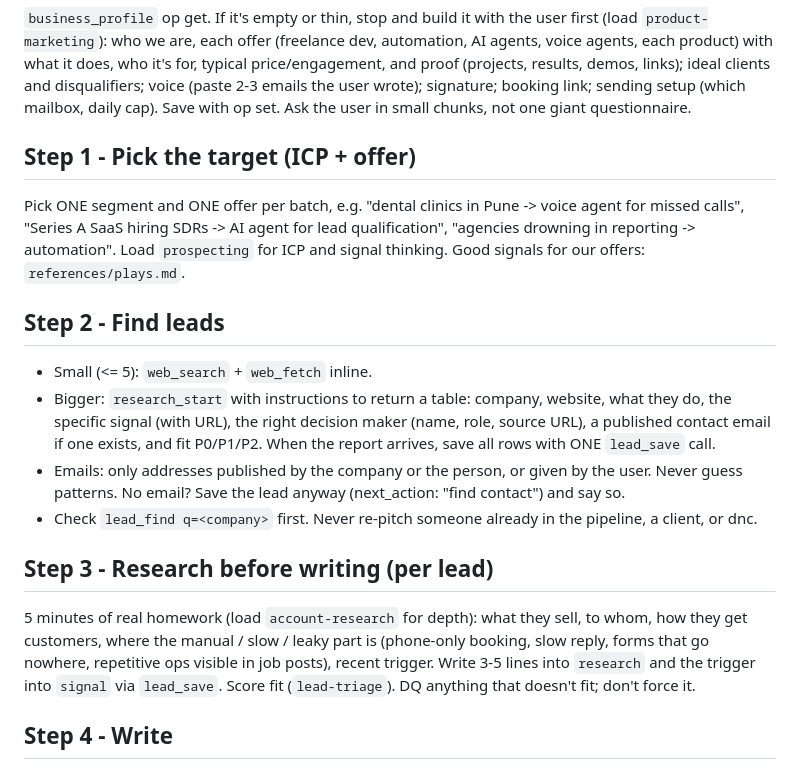
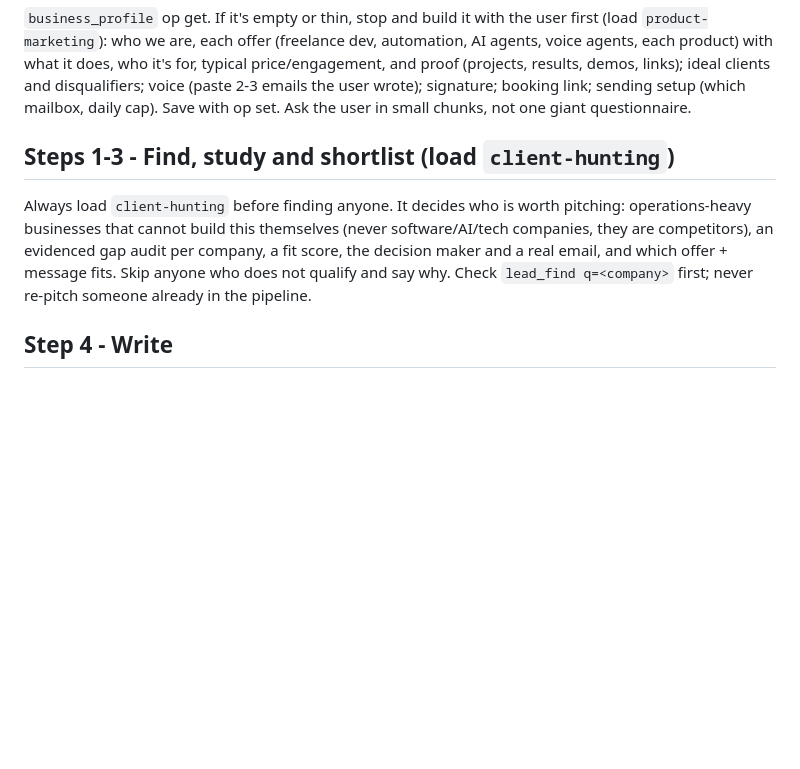
Before and after one commit to atharvb7/friday, a Markdown page: skills/business-development/SKILL.md, the part around the change. GitHub-like rendering; blank space fills up the shorter version.

```diff
--- a/skills/business-development/SKILL.md
+++ b/skills/business-development/SKILL.md
@@ -38,28 +38,12 @@ for, typical price/engagement, and proof (projects, results, demos, links); idea
 (paste 2-3 emails the user wrote); signature; booking link; sending setup (which mailbox, daily cap). Save with op set.
 Ask the user in small chunks, not one giant questionnaire.
 
-## Step 1 - Pick the target (ICP + offer)
+## Steps 1-3 - Find, study and shortlist (load `client-hunting`)
 
-Pick ONE segment and ONE offer per batch, e.g. "dental clinics in Pune -> voice agent for missed calls",
-"Series A SaaS hiring SDRs -> AI agent for lead qualification", "agencies drowning in reporting -> automation".
-Load `prospecting` for ICP and signal thinking. Good signals for our offers: `references/plays.md`.
-
-## Step 2 - Find leads
-
-- Small (<= 5): `web_search` + `web_fetch` inline.
-- Bigger: `research_start` with instructions to return a table: company, website, what they do, the specific signal
-  (with URL), the right decision maker (name, role, source URL), a published contact email if one exists, and fit P0/P1/P2.
-  When the report arrives, save all rows with ONE `lead_save` call.
-- Emails: only addresses published by the company or the person, or given by the user. Never guess patterns.
-  No email? Save the lead anyway (next_action: "find contact") and say so.
-- Check `lead_find q=<company>` first. Never re-pitch someone already in the pipeline, a client, or dnc.
-
-## Step 3 - Research before writing (per lead)
-
-5 minutes of real homework (load `account-research` for depth): what they sell, to whom, how they get customers,
-where the manual / slow / leaky part is (phone-only booking, slow reply, forms that go nowhere, repetitive
-ops visible in job posts), recent trigger. Write 3-5 lines into `research` and the trigger into `signal` via `lead_save`.
-Score fit (`lead-triage`). DQ anything that doesn't fit; don't force it.
+Always load `client-hunting` before finding anyone. It decides who is worth pitching: operations-heavy businesses
+that cannot build this themselves (never software/AI/tech companies, they are competitors), an evidenced gap audit
+per company, a fit score, the decision maker and a real email, and which offer + message fits. Skip anyone who does
+not qualify and say why. Check `lead_find q=<company>` first; never re-pitch someone already in the pipeline.
 
 ## Step 4 - Write
 
```
Also changed, not shown: skills/client-hunting/SKILL.md (added, +135 -0 lines), 1 other file.
